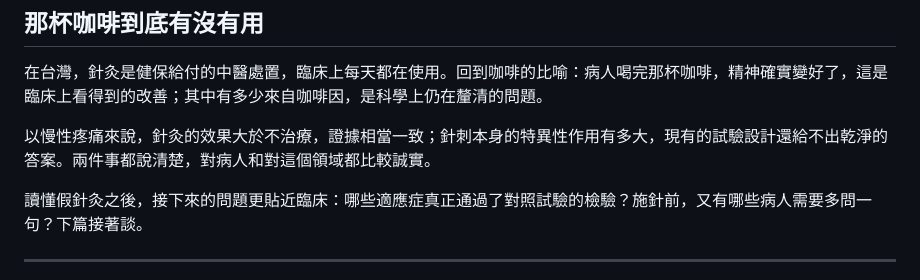
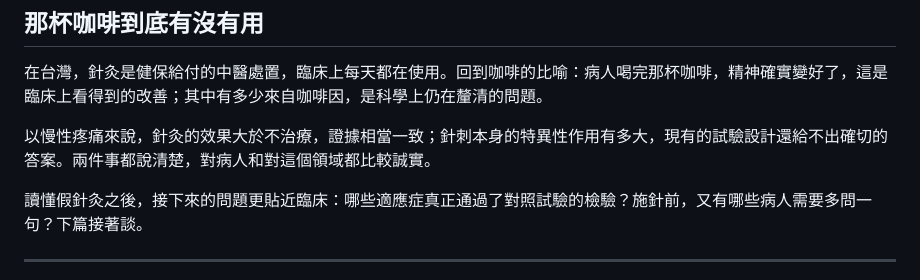
Before and after one commit to Meng20260912/IntegrativeMed-Hub, a Markdown page: content/posts/2026-09-05-acupuncture-evidence.md, the part around one of its changes. Rendered like a GitHub page.

```diff
--- a/content/posts/2026-09-05-acupuncture-evidence.md
+++ b/content/posts/2026-09-05-acupuncture-evidence.md
@@ -68,7 +68,7 @@ tags: [實證醫學, 研究方法, 針灸]
 
 在台灣，針灸是健保給付的中醫處置，臨床上每天都在使用。回到咖啡的比喻：病人喝完那杯咖啡，精神確實變好了，這是臨床上看得到的改善；其中有多少來自咖啡因，是科學上仍在釐清的問題。
 
-以慢性疼痛來說，針灸的效果大於不治療，證據相當一致；針刺本身的特異性作用有多大，現有的試驗設計還給不出乾淨的答案。兩件事都說清楚，對病人和對這個領域都比較誠實。
+以慢性疼痛來說，針灸的效果大於不治療，證據相當一致；針刺本身的特異性作用有多大，現有的試驗設計還給不出確切的答案。兩件事都說清楚，對病人和對這個領域都比較誠實。
 
 讀懂假針灸之後，接下來的問題更貼近臨床：哪些適應症真正通過了對照試驗的檢驗？施針前，又有哪些病人需要多問一句？下篇接著談。
 
```
Also changed, not shown: other parts of content/posts/2026-09-05-acupuncture-evidence.md (+1 -1 lines), content/posts/2026-09-13-acupuncture-indications-safety.md (+4 -4 lines).
